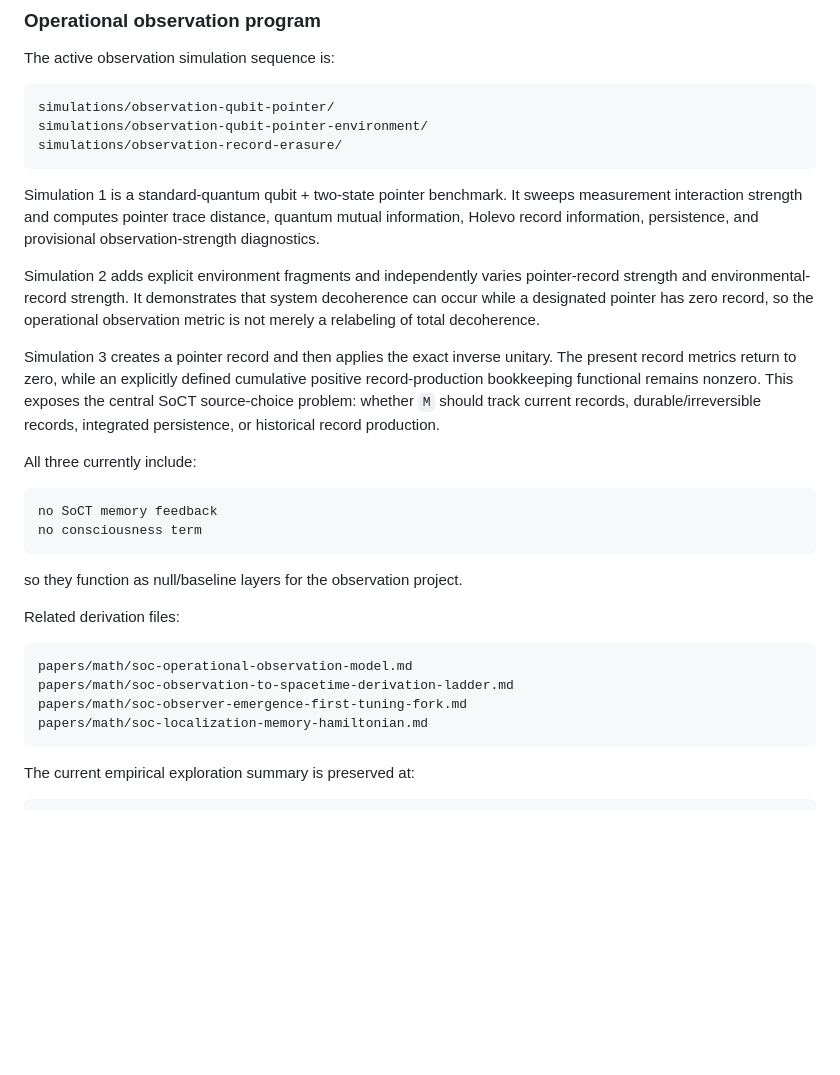
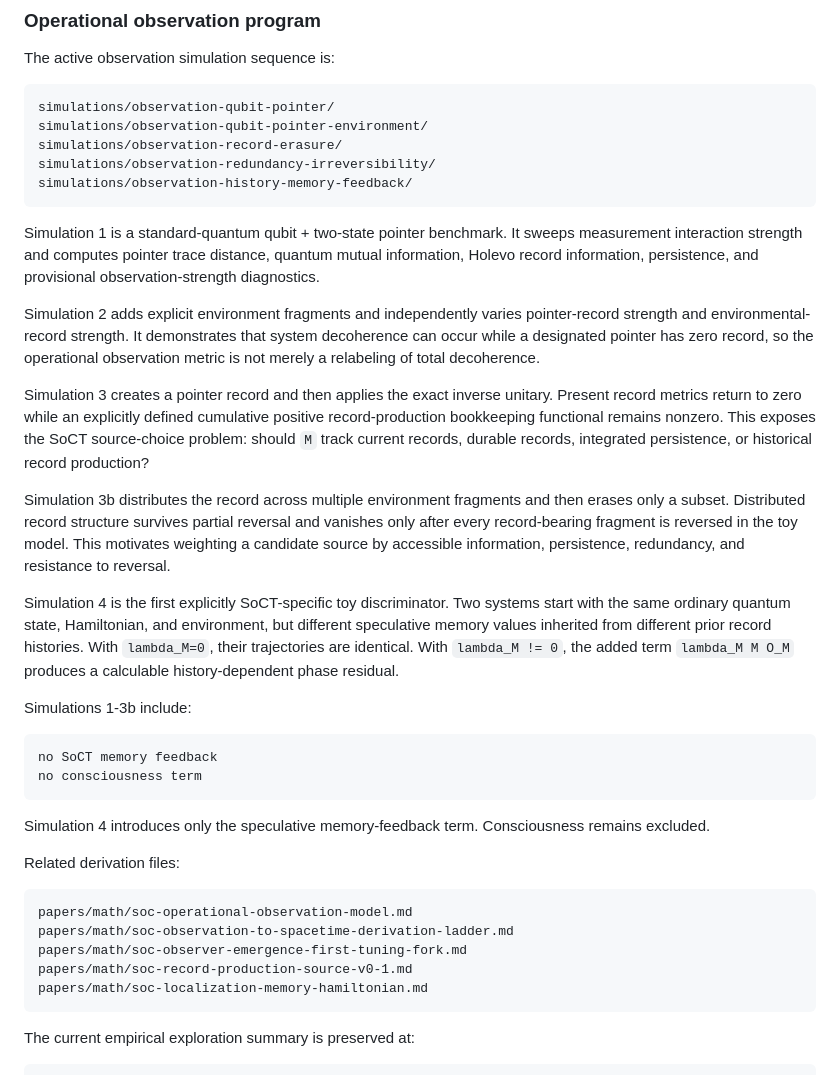
Before and after one commit to EchoPath-Source/Sequence-of-collapse-theory, a Markdown page: simulations/README.md, the part around one of its changes. GitHub-like rendering; blank space fills up the shorter version.

````diff
--- a/simulations/README.md
+++ b/simulations/README.md
@@ -27,22 +27,28 @@ The active observation simulation sequence is:
 simulations/observation-qubit-pointer/
 simulations/observation-qubit-pointer-environment/
 simulations/observation-record-erasure/
+simulations/observation-redundancy-irreversibility/
+simulations/observation-history-memory-feedback/
 ```
 
 Simulation 1 is a standard-quantum qubit + two-state pointer benchmark. It sweeps measurement interaction strength and computes pointer trace distance, quantum mutual information, Holevo record information, persistence, and provisional observation-strength diagnostics.
 
 Simulation 2 adds explicit environment fragments and independently varies pointer-record strength and environmental-record strength. It demonstrates that system decoherence can occur while a designated pointer has zero record, so the operational observation metric is not merely a relabeling of total decoherence.
 
-Simulation 3 creates a pointer record and then applies the exact inverse unitary. The present record metrics return to zero, while an explicitly defined cumulative positive record-production bookkeeping functional remains nonzero. This exposes the central SoCT source-choice problem: whether `M` should track current records, durable/irreversible records, integrated persistence, or historical record production.
+Simulation 3 creates a pointer record and then applies the exact inverse unitary. Present record metrics return to zero while an explicitly defined cumulative positive record-production bookkeeping functional remains nonzero. This exposes the SoCT source-choice problem: should `M` track current records, durable records, integrated persistence, or historical record production?
 
-All three currently include:
+Simulation 3b distributes the record across multiple environment fragments and then erases only a subset. Distributed record structure survives partial reversal and vanishes only after every record-bearing fragment is reversed in the toy model. This motivates weighting a candidate source by accessible information, persistence, redundancy, and resistance to reversal.
+
+Simulation 4 is the first explicitly SoCT-specific toy discriminator. Two systems start with the same ordinary quantum state, Hamiltonian, and environment, but different speculative memory values inherited from different prior record histories. With `lambda_M=0`, their trajectories are identical. With `lambda_M != 0`, the added term `lambda_M M O_M` produces a calculable history-dependent phase residual.
+
+Simulations 1-3b include:
 
 ```text
 no SoCT memory feedback
 no consciousness term
 ```
 
-so they function as null/baseline layers for the observation project.
+Simulation 4 introduces only the speculative memory-feedback term. Consciousness remains excluded.
 
 Related derivation files:
 
@@ -50,6 +56,7 @@ Related derivation files:
 papers/math/soc-operational-observation-model.md
 papers/math/soc-observation-to-spacetime-derivation-ladder.md
 papers/math/soc-observer-emergence-first-tuning-fork.md
+papers/math/soc-record-production-source-v0-1.md
 papers/math/soc-localization-memory-hamiltonian.md
 ```
 
````
Also changed, not shown: other parts of simulations/README.md (+16 -36 lines).
